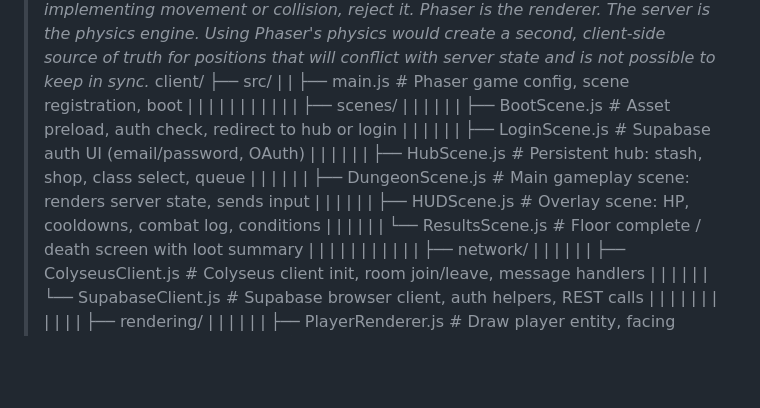
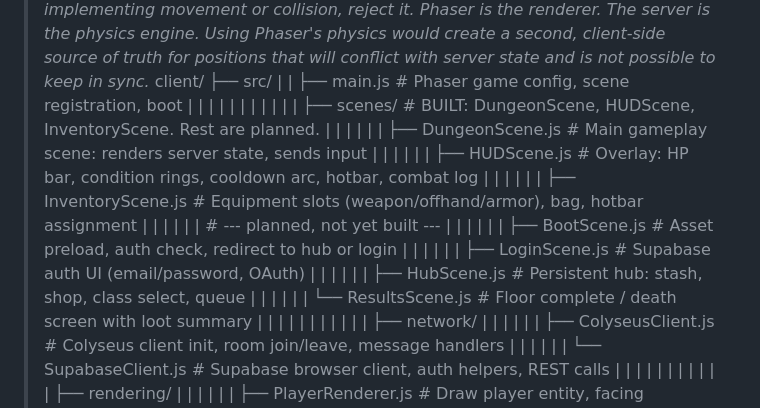
Before and after one commit to DarrellTWu/monty-haul, a Markdown page: docs/tech_spec.md, the part around one of its changes. Rendered like a GitHub page; blank space fills up the shorter version.

```diff
--- a/docs/tech_spec.md
+++ b/docs/tech_spec.md
@@ -338,17 +377,21 @@ The client is responsible for rendering, input capture, and UI only. It imports
 |                                                                                        |
 | | |                                                                                  |
 |                                                                                        |
-| | ├── scenes/                                                                         |
+| | ├── scenes/  \# BUILT: DungeonScene, HUDScene, InventoryScene. Rest are planned.  |
+|                                                                                        |
+| | | ├── DungeonScene.js \# Main gameplay scene: renders server state, sends input    |
+|                                                                                        |
+| | | ├── HUDScene.js \# Overlay: HP bar, condition rings, cooldown arc, hotbar, combat log |
+|                                                                                        |
+| | | ├── InventoryScene.js \# Equipment slots (weapon/offhand/armor), bag, hotbar assignment |
+|                                                                                        |
+| | | \# --- planned, not yet built ---                                                 |
 |                                                                                        |
 | | | ├── BootScene.js \# Asset preload, auth check, redirect to hub or login          |
 |                                                                                        |
 | | | ├── LoginScene.js \# Supabase auth UI (email/password, OAuth)                    |
 |                                                                                        |
 | | | ├── HubScene.js \# Persistent hub: stash, shop, class select, queue              |
-|                                                                                        |
-| | | ├── DungeonScene.js \# Main gameplay scene: renders server state, sends input    |
-|                                                                                        |
-| | | ├── HUDScene.js \# Overlay scene: HP, cooldowns, combat log, conditions          |
 |                                                                                        |
 | | | └── ResultsScene.js \# Floor complete / death screen with loot summary           |
 |                                                                                        |
```
Also changed, not shown: other parts of docs/tech_spec.md (+39 -0 lines), CLAUDE.md (+49 -3 lines).
